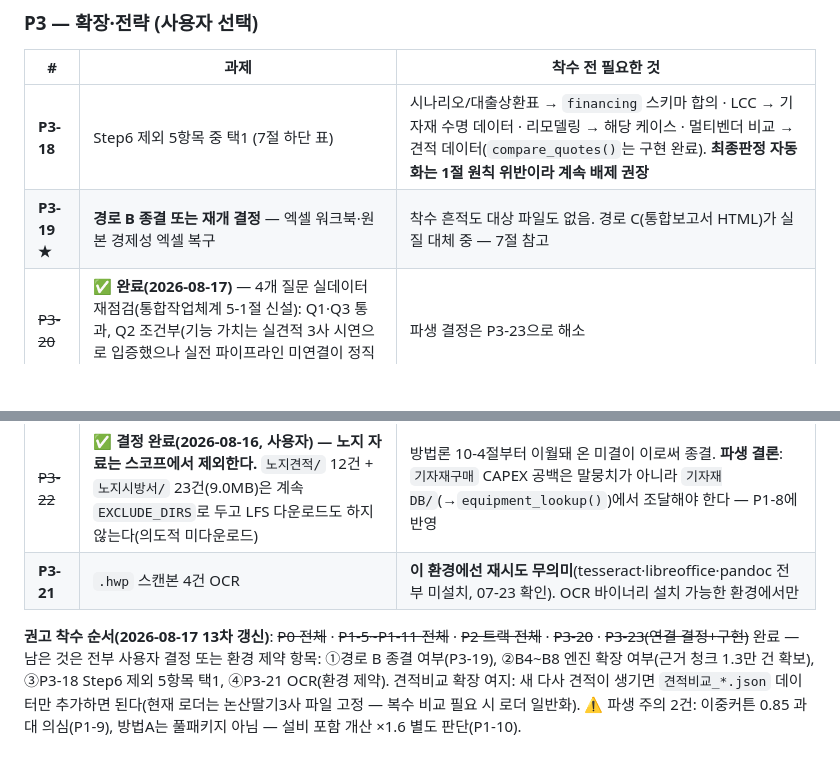
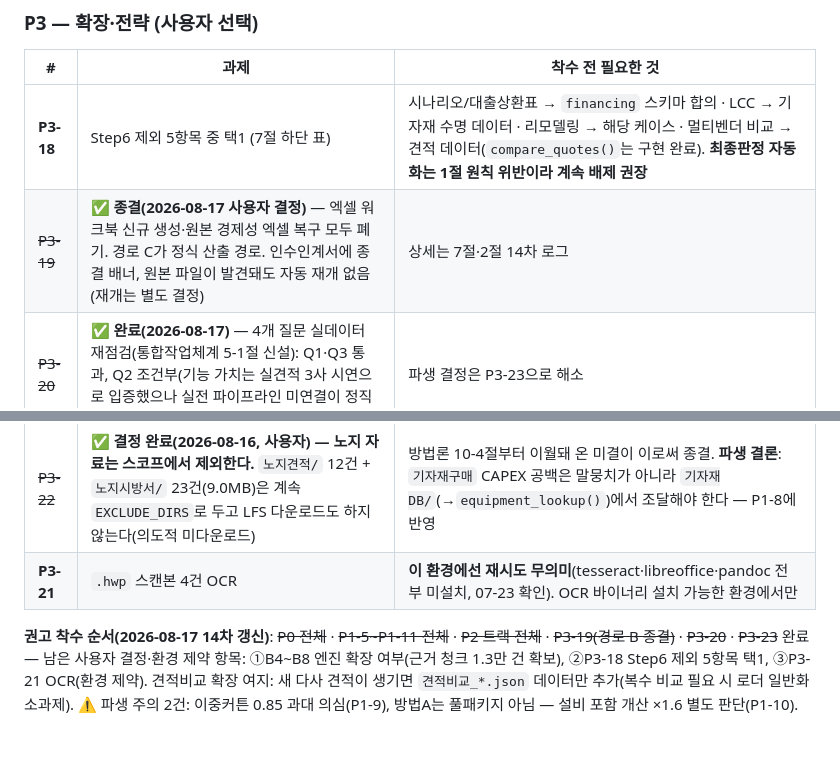
Before and after one commit to smartyoung25/farmingdesign, a Markdown page: 작업지시서.md, 2 parts joined by grey strips. GitHub-like rendering; blank space fills up the shorter version.

```diff
--- a/작업지시서.md
+++ b/작업지시서.md
@@ -479,10 +487,10 @@ compare_quotes 연결은 사용자 결정(2026-08-17)으로 P3-23 구현 완료
 | # | 과제 | 착수 전 필요한 것 |
 |---|---|---|
 | **P3-18** | Step6 제외 5항목 중 택1 (7절 하단 표) | 시나리오/대출상환표 → `financing` 스키마 합의 · LCC → 기자재 수명 데이터 · 리모델링 → 해당 케이스 · 멀티벤더 비교 → 견적 데이터(`compare_quotes()`는 구현 완료). **최종판정 자동화는 1절 원칙 위반이라 계속 배제 권장** |
-| **P3-19 ★** | **경로 B 종결 또는 재개 결정** — 엑셀 워크북·원본 경제성 엑셀 복구 | 착수 흔적도 대상 파일도 없음. 경로 C(통합보고서 HTML)가 실질 대체 중 — 7절 참고 |
+| ~~P3-19~~ | ✅ **종결(2026-08-17 사용자 결정)** — 엑셀 워크북 신규 생성·원본 경제성 엑셀 복구 모두 폐기. 경로 C가 정식 산출 경로. 인수인계서에 종결 배너, 원본 파일이 발견돼도 자동 재개 없음(재개는 별도 결정) | 상세는 7절·2절 14차 로그 |
 | ~~P3-20~~ | ✅ **완료(2026-08-17)** — 4개 질문 실데이터 재점검(통합작업체계 5-1절 신설): Q1·Q3 통과, Q2 조건부(기능 가치는 실견적 3사 시연으로 입증했으나 실전 파이프라인 미연결이 정직한 현실), Q4 리포 밖 대기 | 파생 결정은 P3-23으로 해소 |
 | ~~P3-23~~ | ✅ **완료(2026-08-17, 사용자 결정: 연결)** — 견적비교 JSON(원단위 전사·매핑 근거) → build_site 로더 → `SmartFarm_견적비교.html`. 데모는 JSON 단일 소스 재사용, 무결성 테스트 3건 | 7단계 기능 첫 실전 편입. Q2 조건부 통과의 조건이 충족됨 |
 | ~~P3-22~~ | ✅ **결정 완료(2026-08-16, 사용자) — 노지 자료는 스코프에서 제외한다.** `노지견적/` 12건 + `노지시방서/` 23건(9.0MB)은 계속 `EXCLUDE_DIRS`로 두고 LFS 다운로드도 하지 않는다(의도적 미다운로드) | 방법론 10-4절부터 이월돼 온 미결이 이로써 종결. **파생 결론**: `기자재구매` CAPEX 공백은 말뭉치가 아니라 `기자재DB/`(→`equipment_lookup()`)에서 조달해야 한다 — P1-8에 반영 |
 | **P3-21** | `.hwp` 스캔본 4건 OCR | **이 환경에선 재시도 무의미**(tesseract·libreoffice·pandoc 전부 미설치, 07-23 확인). OCR 바이너리 설치 가능한 환경에서만 |
 
-**권고 착수 순서(2026-08-17 13차 갱신)**: ~~P0 전체~~ · ~~P1-5~P1-11 전체~~ · ~~P2 트랙 전체~~ · ~~P3-20~~ · ~~P3-23(연결 결정+구현)~~ 완료 — 남은 것은 전부 사용자 결정 또는 환경 제약 항목: ①경로 B 종결 여부(P3-19), ②B4~B8 엔진 확장 여부(근거 청크 1.3만 건 확보), ③P3-18 Step6 제외 5항목 택1, ④P3-21 OCR(환경 제약). 견적비교 확장 여지: 새 다사 견적이 생기면 `견적비교_*.json` 데이터만 추가하면 된다(현재 로더는 논산딸기3사 파일 고정 — 복수 비교 필요 시 로더 일반화). ⚠️ 파생 주의 2건: 이중커튼 0.85 과대 의심(P1-9), 방법A는 풀패키지 아님 — 설비 포함 개산 ×1.6 별도 판단(P1-10).
+**권고 착수 순서(2026-08-17 14차 갱신)**: ~~P0 전체~~ · ~~P1-5~P1-11 전체~~ · ~~P2 트랙 전체~~ · ~~P3-19(경로 B 종결)~~ · ~~P3-20~~ · ~~P3-23~~ 완료 — 남은 사용자 결정·환경 제약 항목: ①B4~B8 엔진 확장 여부(근거 청크 1.3만 건 확보), ②P3-18 Step6 제외 5항목 택1, ③P3-21 OCR(환경 제약). 견적비교 확장 여지: 새 다사 견적이 생기면 `견적비교_*.json` 데이터만 추가(복수 비교 필요 시 로더 일반화 소과제). ⚠️ 파생 주의 2건: 이중커튼 0.85 과대 의심(P1-9), 방법A는 풀패키지 아님 — 설비 포함 개산 ×1.6 별도 판단(P1-10).
```
Also changed, not shown: other parts of 작업지시서.md (+14 -6 lines), 00_인수인계서_먼저읽기.md (+6 -0 lines), 인수인계_스마트팜에이전트.md (+6 -1 lines).
